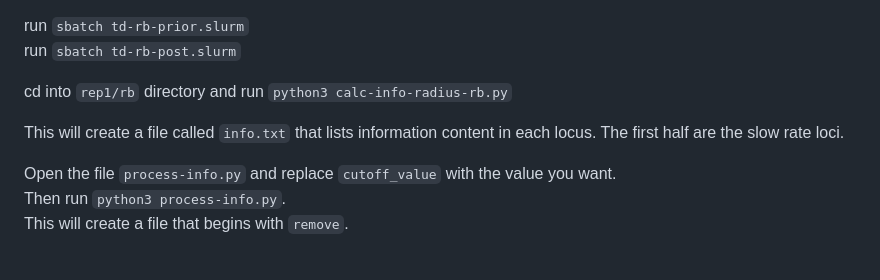
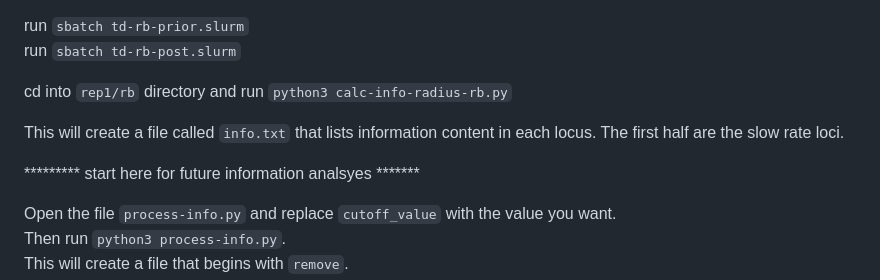
Before and after one commit to plewis/deploy, a Markdown page: JC_instructions.md, the part around the change. Drawn GitHub-style; blank space fills up the shorter version.

```diff
--- a/JC_instructions.md
+++ b/JC_instructions.md
@@ -251,6 +251,8 @@ cd into `rep1/rb` directory and run `python3 calc-info-radius-rb.py`<br>
 
 This will create a file called `info.txt` that lists information content in each locus. The first half are the slow rate loci.<br>
 
+********* start here for future information analsyes *******
+
 Open the file `process-info.py` and replace `cutoff_value` with the value you want.<br>
 Then run `python3 process-info.py`.<br>
 This will create a file that begins with `remove`.<br>
```
